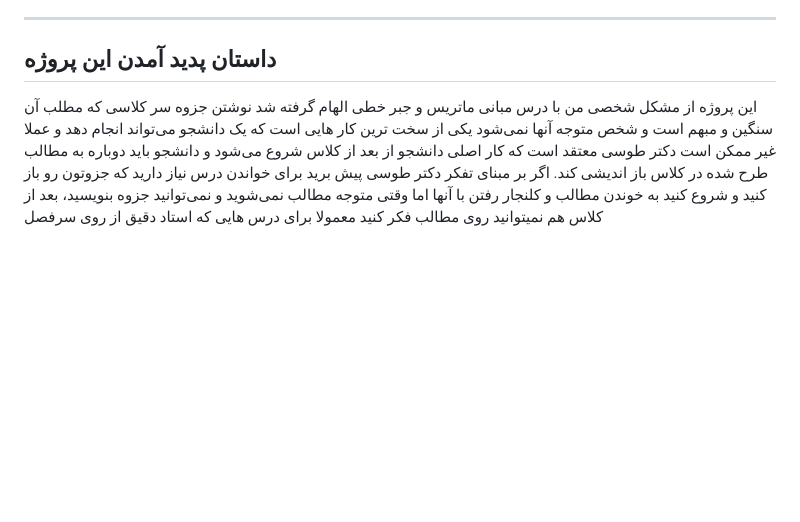
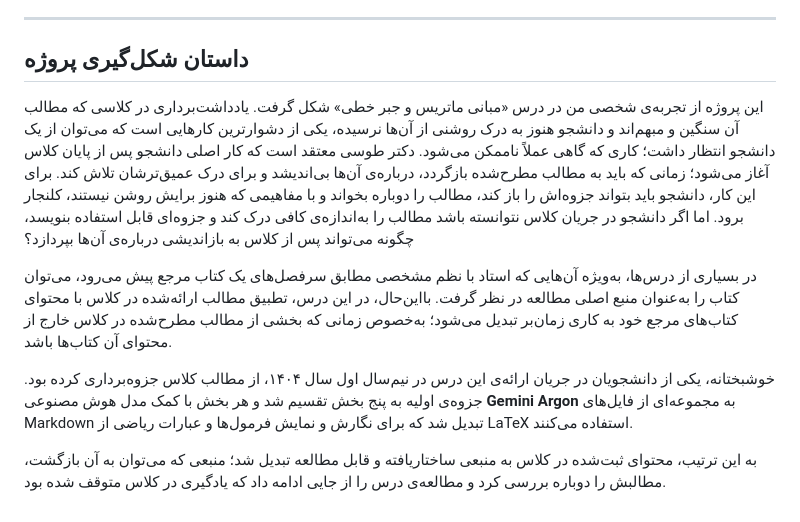
Before and after one commit to farnamjhn/linear-algebra-notes, a Markdown page: README.md, the part around the change. Drawn GitHub-style; blank space fills up the shorter version.

Commit message:
docs: add background story

```diff
--- a/README.md
+++ b/README.md
@@ -92,10 +92,16 @@ python3 generate_full_site.py
 - **مراجع دانشنامه‌ای ویکی‌پدیا**: پیوندهای اعتبارسنجی‌شده به مقالات ویکی‌پدیای فارسی و انگلیسی برای تمامی ۱۹ مبحث اصلی درس‌نامه
 
 ---
-## داستان پدید آمدن این پروژه
-این پروژه از مشکل شخصی من با درس مبانی ماتریس و جبر خطی الهام گرفته شد
-نوشتن جزوه سر کلاسی که مطلب آن سنگین و مبهم است و شخص متوجه آنها نمی‌شود یکی از سخت ترین کار هایی است که یک دانشجو می‌تواند انجام دهد و عملا غیر ممکن است
-دکتر طوسی معتقد است که کار اصلی دانشجو از بعد از کلاس شروع می‌شود و دانشجو باید دوباره به مطالب طرح شده در کلاس باز اندیشی کند.
-اگر بر مبنای تفکر دکتر طوسی پیش برید برای خواندن درس نیاز دارید که جزوتون رو باز کنید و شروع کنید به خوندن مطالب و کلنجار رفتن با آنها
-اما وقتی متوجه مطالب نمی‌شوید و نمی‌توانید جزوه بنویسید‌، بعد از کلاس هم نمیتوانید روی مطالب فکر کنید
-معمولا برای درس هایی که استاد دقیق از روی سرفصل
+## داستان شکل‌گیری پروژه
+
+این پروژه از تجربه‌ی شخصی من در درس «مبانی ماتریس و جبر خطی» شکل گرفت.
+یادداشت‌برداری در کلاسی که مطالب آن سنگین و مبهم‌اند و دانشجو هنوز به درک روشنی از آن‌ها نرسیده، یکی از دشوارترین کارهایی است که می‌توان از یک دانشجو انتظار داشت؛ کاری که گاهی عملاً ناممکن می‌شود.
+دکتر طوسی معتقد است که کار اصلی دانشجو پس از پایان کلاس آغاز می‌شود؛ زمانی که باید به مطالب مطرح‌شده بازگردد، درباره‌ی آن‌ها بی‌اندیشد و برای درک عمیق‌ترشان تلاش کند. برای این کار، دانشجو باید بتواند جزوه‌اش را باز کند، مطالب را دوباره بخواند و با مفاهیمی که هنوز برایش روشن نیستند، کلنجار برود.
+اما اگر دانشجو در جریان کلاس نتوانسته باشد مطالب را به‌اندازه‌ی کافی درک کند و جزوه‌ای قابل استفاده بنویسد، چگونه می‌تواند پس از کلاس به بازاندیشی درباره‌ی آن‌ها بپردازد؟
+
+در بسیاری از درس‌ها، به‌ویژه آن‌هایی که استاد با نظم مشخصی مطابق سرفصل‌های یک کتاب مرجع پیش می‌رود، می‌توان کتاب را به‌عنوان منبع اصلی مطالعه در نظر گرفت. بااین‌حال، در این درس، تطبیق مطالب ارائه‌شده در کلاس با محتوای کتاب‌های مرجع خود به کاری زمان‌بر تبدیل می‌شود؛ به‌خصوص زمانی که بخشی از مطالب مطرح‌شده در کلاس خارج از محتوای آن کتاب‌ها باشد.
+
+خوشبختانه، یکی از دانشجویان در جریان ارائه‌ی این درس در نیم‌سال اول سال ۱۴۰۴، از مطالب کلاس جزوه‌برداری کرده بود.
+جزوه‌ی اولیه به پنج بخش تقسیم شد و هر بخش با کمک مدل هوش مصنوعی **Gemini Argon** به مجموعه‌ای از فایل‌های Markdown تبدیل شد که برای نگارش و نمایش فرمول‌ها و عبارات ریاضی از LaTeX استفاده می‌کنند.
+
+به این ترتیب، محتوای ثبت‌شده در کلاس به منبعی ساختاریافته و قابل مطالعه تبدیل شد؛ منبعی که می‌توان به آن بازگشت، مطالبش را دوباره بررسی کرد و مطالعه‌ی درس را از جایی ادامه داد که یادگیری در کلاس متوقف شده بود.
```
